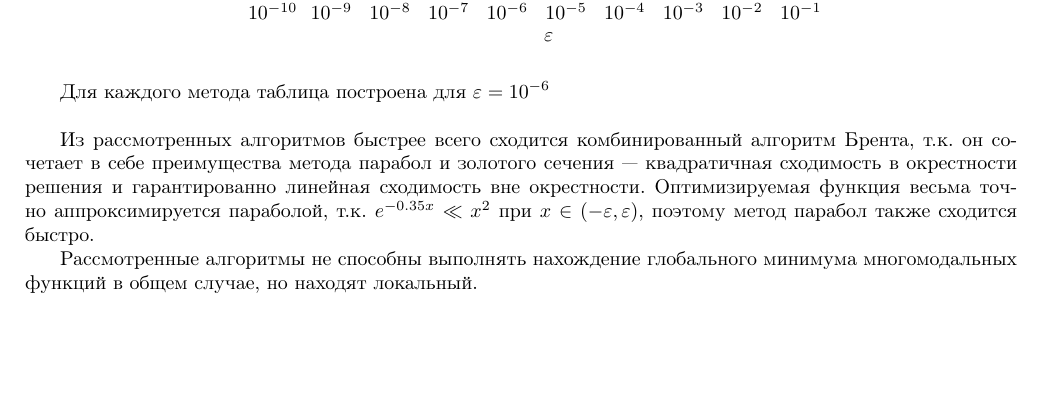
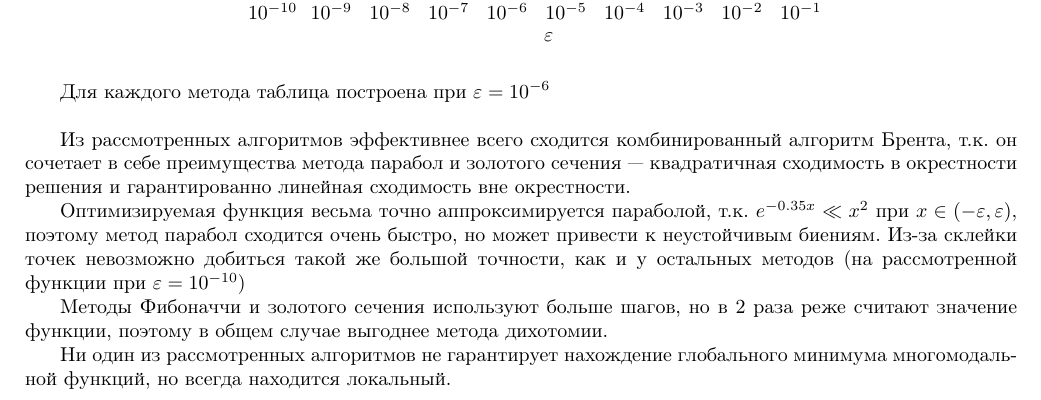
Before and after one commit to Jovvik/methopt-lab, a LaTeX document (report/main.tex): part of page 9 of 16, cut so that both start at the same text, the shorter picture padded with empty space. Compiled offline with pdfLaTeX; a LaTeX package or settings file that is missing is left out.

Commit message:
smth like that

```diff
--- a/report/main.tex
+++ b/report/main.tex
@@ -199,11 +199,15 @@
     \end{tikzpicture}
 \end{center}
 
-Для каждого метода таблица построена для $\varepsilon = 10^{-6}$\\
+Для каждого метода таблица построена при $\varepsilon = 10^{-6}$\\
 
-Из рассмотренных алгоритмов быстрее всего сходится комбинированный алгоритм Брента, т.к. он сочетает в себе преимущества метода парабол и золотого сечения --- квадратичная сходимость в окрестности решения и гарантированно линейная сходимость вне окрестности. Оптимизируемая функция весьма точно аппроксимируется параболой, т.к. \(e^{ - 0.35 x} \ll x^2\) при \(x\in( - \varepsilon, \varepsilon)\), поэтому метод парабол также сходится быстро.
+Из рассмотренных алгоритмов эффективнее всего сходится комбинированный алгоритм Брента, т.к. он сочетает в себе преимущества метода парабол и золотого сечения --- квадратичная сходимость в окрестности решения и гарантированно линейная сходимость вне окрестности.
 
-Рассмотренные алгоритмы не способны выполнять нахождение глобального минимума многомодальных функций в общем случае, но находят локальный.
+Оптимизируемая функция весьма точно аппроксимируется параболой, т.к. \(e^{ - 0.35 x} \ll x^2\) при \(x\in( - \varepsilon, \varepsilon)\), поэтому метод парабол сходится очень быстро, но может привести к неустойчивым биениям. Из-за склейки точек невозможно добиться такой же большой точности, как и у остальных методов (на рассмотренной функции при \(\varepsilon = 10^{-10}\))
+
+Методы Фибоначчи и золотого сечения используют больше шагов, но в 2 раза реже считают значение функции, поэтому в общем случае выгоднее метода дихотомии.
+
+Ни один из рассмотренных алгоритмов не гарантирует нахождение глобального минимума многомодальной функций, но всегда находится локальный.
 
 \newpage
 \section{Исходный код}
```
Also changed, not shown: report/main.pdf.
